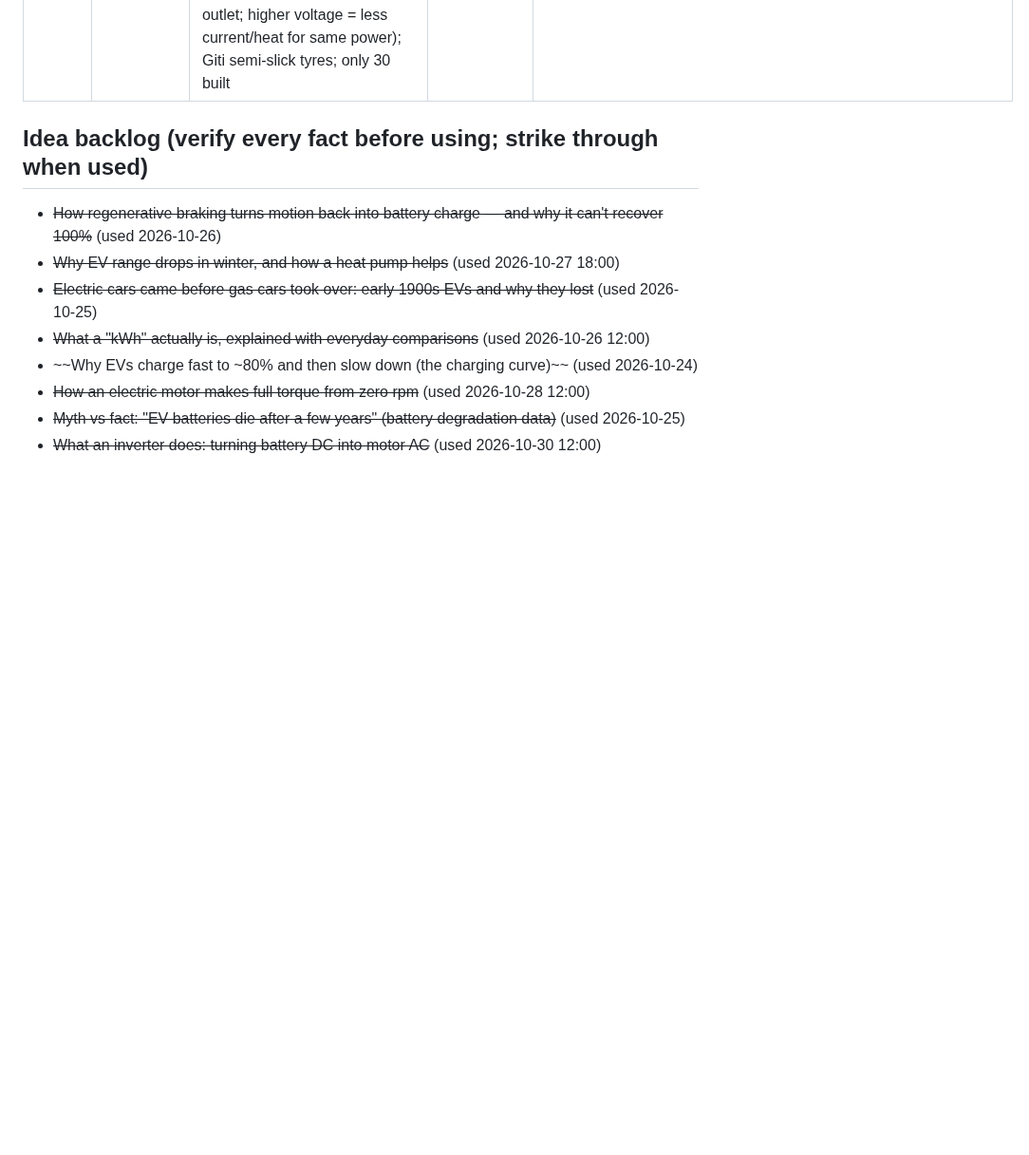
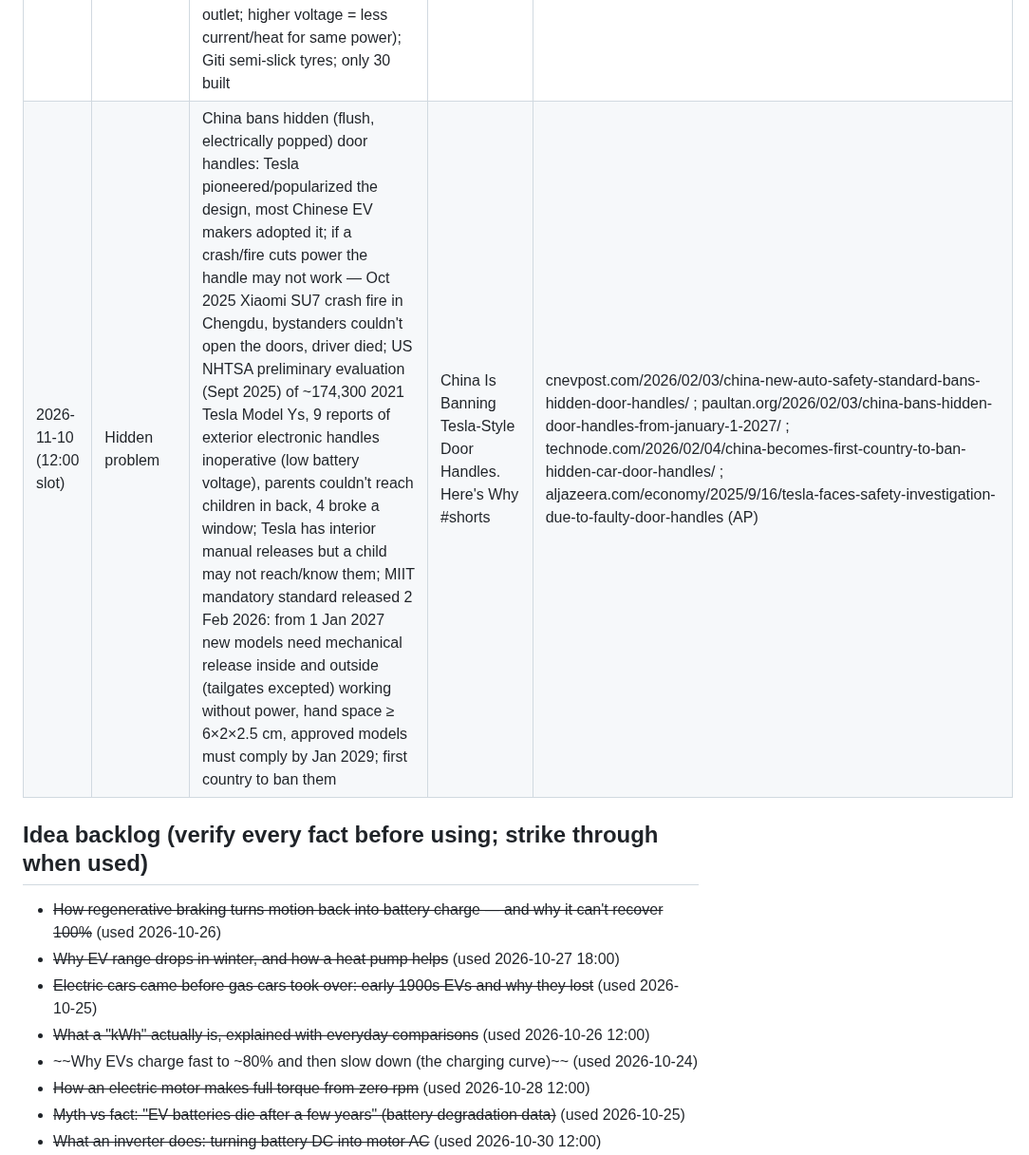
Before and after one commit to ParuyrBaghyan/ev-drive-videos, a Markdown page: topics_log.md, the part around the change. Shown at 95% size. GitHub-like rendering; blank space fills up the shorter version.

Commit message:
Log 2026-11-10 12:00 Short (hidden door handles); mark idea #3 used
Co-Authored-By: Claude Opus 5.5 <noreply@anthropic.com>
Claude-Session: https://claude.ai/code/session_015jm2tSKCNdJtxFx6Wk4mqR

```diff
--- a/topics_log.md
+++ b/topics_log.md
@@ -35,6 +35,7 @@ Published (newest last). Don't repeat these.
 | 2026-11-08 (12:00 slot) | Hidden feature | Battery preconditioning before DC fast charging: cold cells → slower Li-ion mobility, higher internal resistance; fast-charging a cold cell risks lithium plating (metallic Li on the anode) → faster wear, so the BMS limits charge power; INL study (NYC taxi Nissan Leafs, ~500 DCFC events, 15–103°F): at 32°F state of charge 36% less after the same 30 min than at 77°F, up to ~3× slower in the coldest; set a fast charger in the car's navigation and many EVs (Tesla first; BMW, Mercedes, Porsche, Hyundai etc.) warm the pack on the way to ~20–30 °C / ~60–95°F ideal (script: ~70–85°F); some have a manual button; allow ~20–30 min (Chevy Silverado EV: 30 min above 20°F, 60 min at/below) | Your EV Secretly Heats Its Battery Before Charging 🔥🔋 #shorts | sciencedaily.com/releases/2018/08/180801093718.htm (INL, Energy Policy 2018) ; electrive.com/2022/03/15/electric-car-battery-in-winter-heating-please (P3: 20–30 °C optimum, lithium plating) ; cars.com/articles/when-should-i-precondition-an-ev-2-474356 |
 | 2026-11-09 (12:00 slot) | History | Lohner-Porsche hub motors & first series hybrid: Lohner-Porsche electric car premiered at the Paris Exposition (14 Apr 1900) with wheel-hub motors in the front wheels (no transmission/chains/driveshaft), ~2.5 hp each; lead-acid battery up to ~1,800 kg in some variants, range ~38–50 km (~25 mi); 1900 four-hub-motor racer La Toujours Contente (Porsche: first AWD); Semper Vivus (built late 1900, shown Jan 1901 Paris) — petrol engines drove generators, no mechanical link to wheels (series hybrid), ~40 km on battery, ~160 km (~100 mi) with engines; production Mixte until 1915; ~300 Lohner-Porsche-system vehicles; hub motors later on NASA Apollo 15–17 lunar rovers | The First Hybrid Car Was Built in 1900 ⚙️🕰️ #shorts | newsroom.porsche.com/en/2024/history/porsche-wheel-hub-motor-development-electric-vehicle-38129.html ; guinnessworldrecords.com/world-records/593270-first-hybrid-vehicle ; slashgear.com/843639/porsche-built-a-hybrid-in-1900-that-youve-probably-never-seen |
 | 2026-11-09 (18:00 slot) | News / impossible tech (record) | Yangwang U9 Xtreme first production car past 500 km/h: 503.17 km/h (312.66 mph) on 1 Nov 2026, closed 10 km section (7 km straight) of the E11 highway, Al Dhafra, Abu Dhabi, driver Marc Basseng; FIA-recognised, Guinness single-direction production-car records; previous: same car 496.22 km/h at ATP Papenburg (Sept 2025, driver lifted off), Bugatti Chiron Super Sport 300+ 490.48 km/h (2019, W16 gas, ~1,600 PS); four motors ~555 kW each, >3,000 PS, up to 30,000 rpm; 1,200 V architecture (10× a 120 V US outlet; higher voltage = less current/heat for same power); Giti semi-slick tyres; only 30 built | This Chinese EV Is Now Faster Than Any Bugatti #shorts | fia.com/news/yangwang-u9-xtreme-surpasses-500-kmh-speed-achievement-recognised-fia ; carnewschina.com/2026/11/06/byds-yangwang-u9-xtreme-becomes-first-production-car-to-top-500-km-h/ ; electriccarsreport.com/2026/11/byd-yangwang-u9-xtreme-503-kmh-speed-record/ ; theautopian.com (fastest production car broke 310 mph) ; newatlas.com/automotive/yangwang-u9-xtreme-worlds-fastest (496.22, Chiron 490.484) ; torquecafe.com (byd could crack 500 km/h) |
+| 2026-11-10 (12:00 slot) | Hidden problem | China bans hidden (flush, electrically popped) door handles: Tesla pioneered/popularized the design, most Chinese EV makers adopted it; if a crash/fire cuts power the handle may not work — Oct 2025 Xiaomi SU7 crash fire in Chengdu, bystanders couldn't open the doors, driver died; US NHTSA preliminary evaluation (Sept 2025) of ~174,300 2021 Tesla Model Ys, 9 reports of exterior electronic handles inoperative (low battery voltage), parents couldn't reach children in back, 4 broke a window; Tesla has interior manual releases but a child may not reach/know them; MIIT mandatory standard released 2 Feb 2026: from 1 Jan 2027 new models need mechanical release inside and outside (tailgates excepted) working without power, hand space ≥ 6×2×2.5 cm, approved models must comply by Jan 2029; first country to ban them | China Is Banning Tesla-Style Door Handles. Here's Why #shorts | cnevpost.com/2026/02/03/china-new-auto-safety-standard-bans-hidden-door-handles/ ; paultan.org/2026/02/03/china-bans-hidden-door-handles-from-january-1-2027/ ; technode.com/2026/02/04/china-becomes-first-country-to-ban-hidden-car-door-handles/ ; aljazeera.com/economy/2025/9/16/tesla-faces-safety-investigation-due-to-faulty-door-handles (AP) |
 
 ## Idea backlog (verify every fact before using; strike through when used)
 - ~~How regenerative braking turns motion back into battery charge — and why it can't recover 100%~~ (used 2026-10-26)
```
Also changed, not shown: ideas_bank.md (+1 -1 lines).
